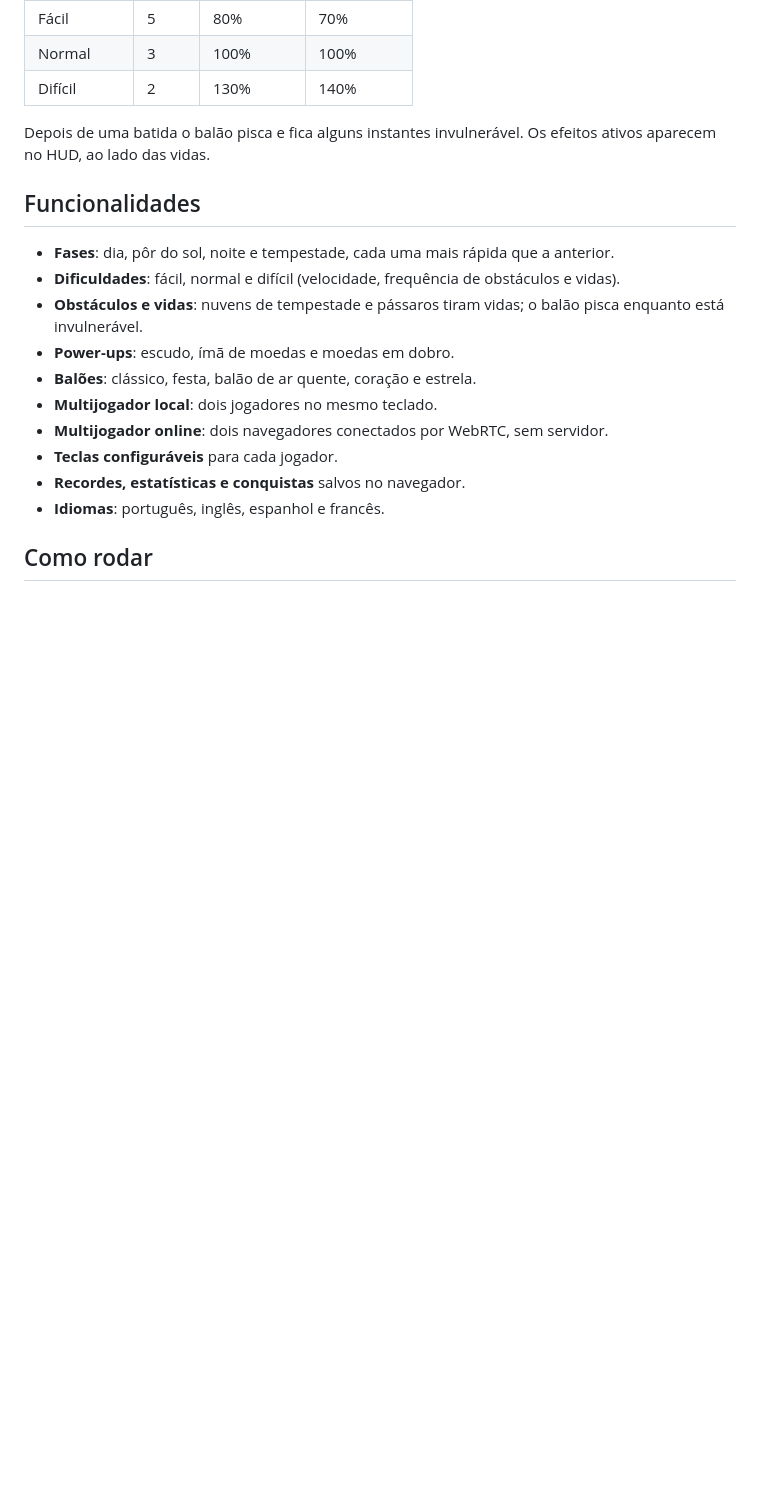
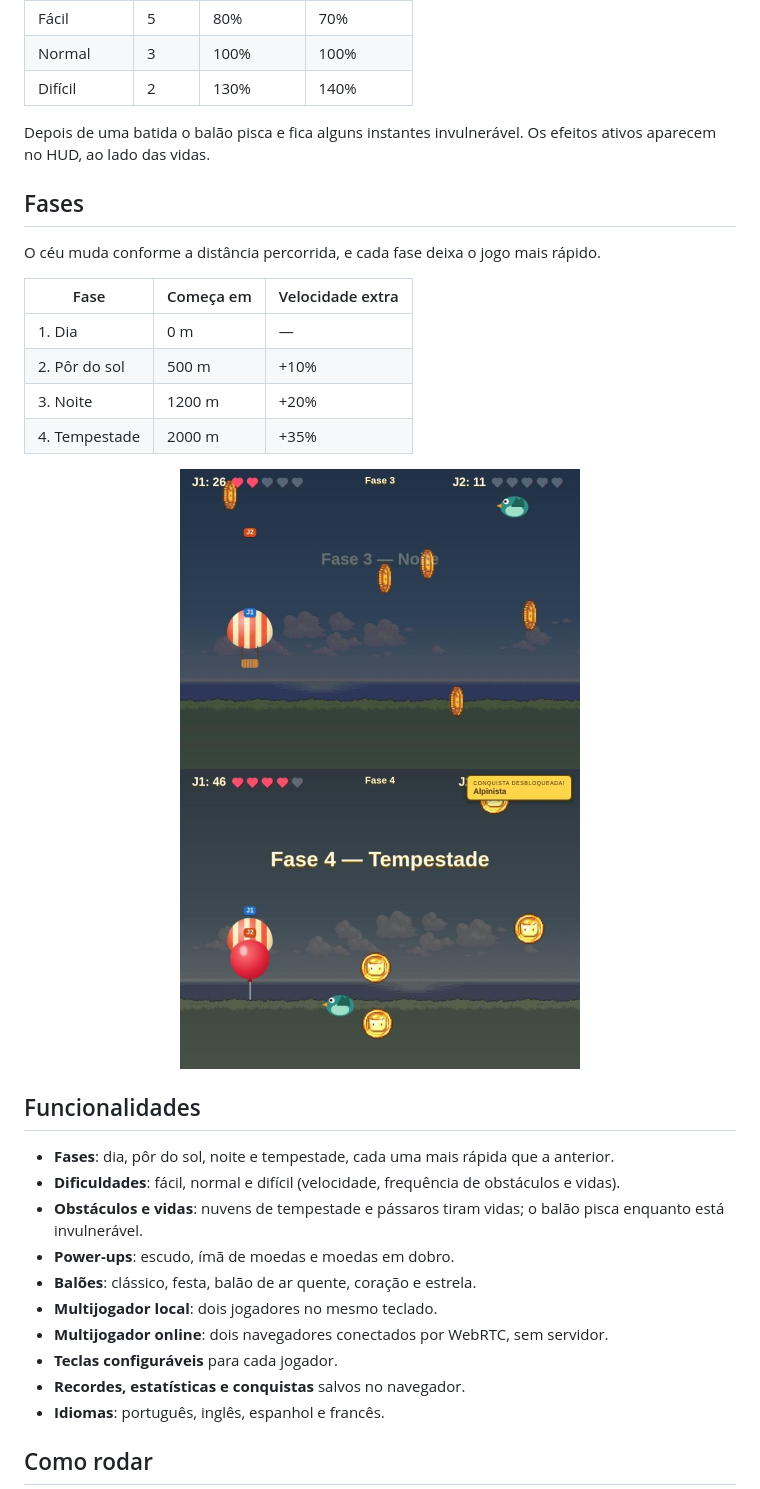
Before and after one commit to isabelmaito/balloon-game, a Markdown page: readme.md, the part around the change. Rendered like a GitHub page; pictures changed too: screenshots/v4/level-night.jpg (added), screenshots/v4/level-storm.jpg (added); blank space fills up the shorter version.

Commit message:
docs(readme): show the night and storm levels

```diff
--- a/readme.md
+++ b/readme.md
@@ -40,6 +40,22 @@ longe possível, sozinho, com alguém no mesmo teclado ou online.
 
 Depois de uma batida o balão pisca e fica alguns instantes invulnerável. Os efeitos
 ativos aparecem no HUD, ao lado das vidas.
+
+## Fases
+
+O céu muda conforme a distância percorrida, e cada fase deixa o jogo mais rápido.
+
+| Fase | Começa em | Velocidade extra |
+| --- | --- | --- |
+| 1. Dia | 0 m | — |
+| 2. Pôr do sol | 500 m | +10% |
+| 3. Noite | 1200 m | +20% |
+| 4. Tempestade | 2000 m | +35% |
+
+<p align="center">
+  <img src="screenshots/v4/level-night.jpg" alt="Fase 3, noite, com o aviso de nova fase na tela" width="400">
+  <img src="screenshots/v4/level-storm.jpg" alt="Fase 4, tempestade, com o aviso de nova fase e uma conquista desbloqueada" width="400">
+</p>
 
 ## Funcionalidades
 
```
